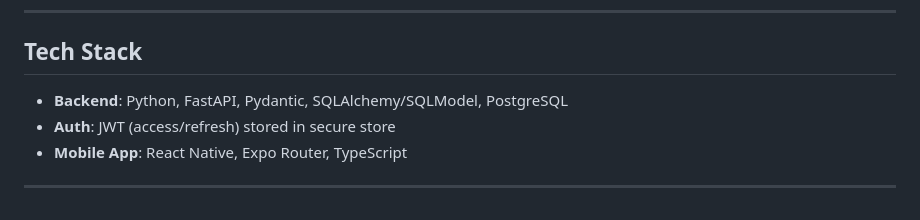
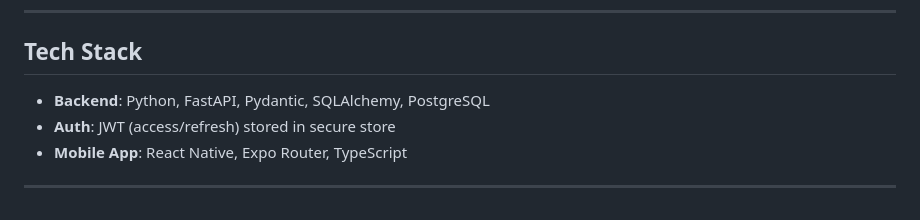
Before and after one commit to NicolasGraeb/Billow, a Markdown page: README.md, the part around one of its changes. Rendered like a GitHub page.

```diff
--- a/README.md
+++ b/README.md
@@ -88,7 +96,7 @@ This yields a compact, human-friendly settlement plan.
 
 ## Tech Stack
 
-- **Backend**: Python, FastAPI, Pydantic, SQLAlchemy/SQLModel, PostgreSQL
+- **Backend**: Python, FastAPI, Pydantic, SQLAlchemy, PostgreSQL
 - **Auth**: JWT (access/refresh) stored in secure store
 - **Mobile App**: React Native, Expo Router, TypeScript
 
```
Also changed, not shown: other parts of README.md (+13 -5 lines).
